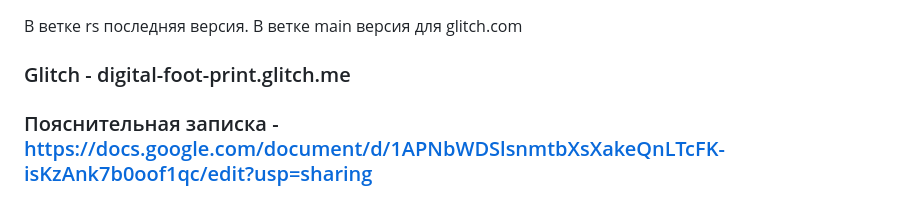
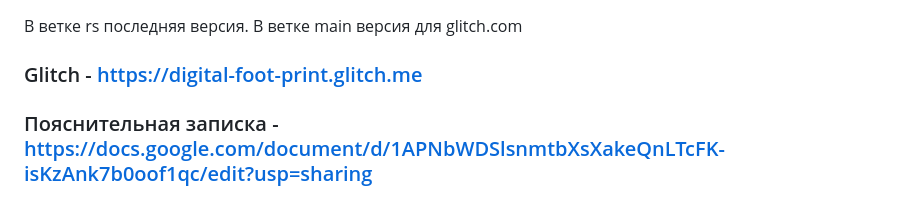
Before and after one commit to Makarenkomd/DigitalFootprint2.0, a Markdown page: README.md, the part around the change. Rendered like a GitHub page.

```diff
--- a/README.md
+++ b/README.md
@@ -1,6 +1,6 @@
 В ветке rs последняя версия.
 В ветке main версия для glitch.com
-### Glitch - digital-foot-print.glitch.me
+### Glitch - https://digital-foot-print.glitch.me
 ### Пояснительная записка - https://docs.google.com/document/d/1APNbWDSlsnmtbXsXakeQnLTcFK-isKzAnk7b0oof1qc/edit?usp=sharing
 ### Презентация - https://drive.google.com/file/d/1ORvRdbX3uLAAPrO-fJw1lAk2c0yFKecp/view?usp=sharing
 # ТЗ
```
